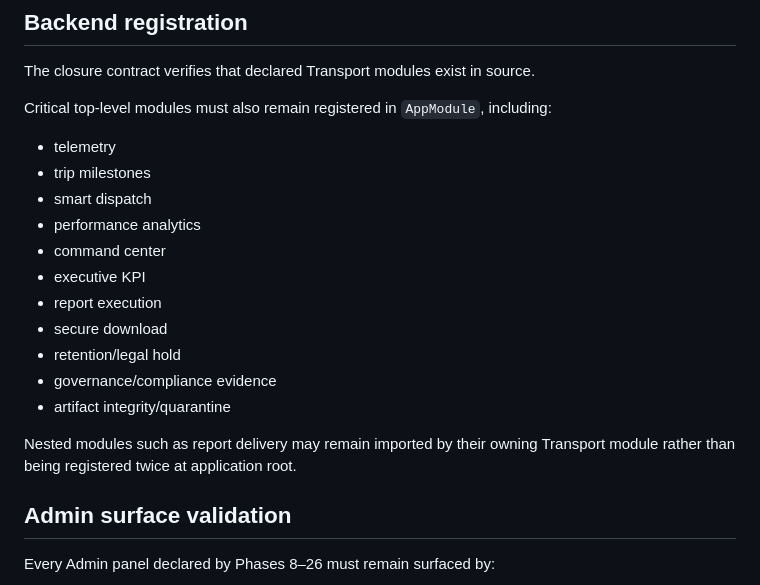
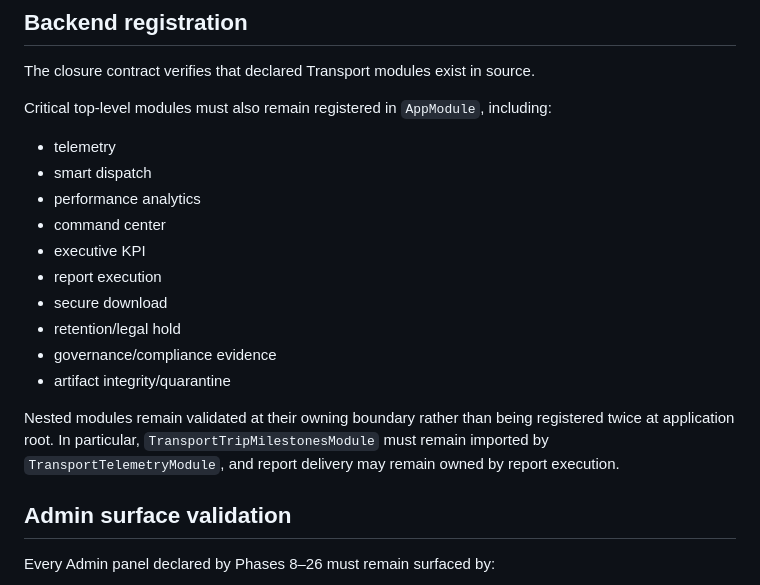
Before and after one commit to netctc/CarePoint-New, a Markdown page: docs/transport-integration-closure-phase27.md, the part around the change. Rendered like a GitHub page.

Commit message:
docs(transport): document nested module integration boundary

```diff
--- a/docs/transport-integration-closure-phase27.md
+++ b/docs/transport-integration-closure-phase27.md
@@ -46,7 +46,6 @@ The closure contract verifies that declared Transport modules exist in source.
 Critical top-level modules must also remain registered in `AppModule`, including:
 
 - telemetry
-- trip milestones
 - smart dispatch
 - performance analytics
 - command center
@@ -57,8 +56,9 @@ Critical top-level modules must also remain registered in `AppModule`, including
 - governance/compliance evidence
 - artifact integrity/quarantine
 
-Nested modules such as report delivery may remain imported by their owning Transport module rather
-than being registered twice at application root.
+Nested modules remain validated at their owning boundary rather than being registered twice at
+application root. In particular, `TransportTripMilestonesModule` must remain imported by
+`TransportTelemetryModule`, and report delivery may remain owned by report execution.
 
 ## Admin surface validation
 
```
